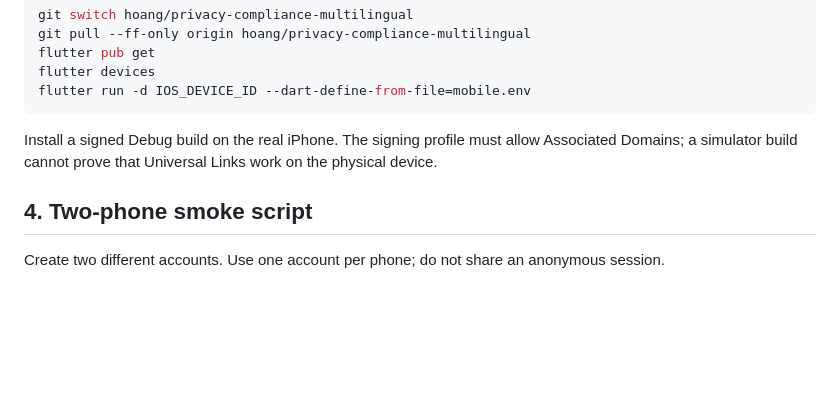
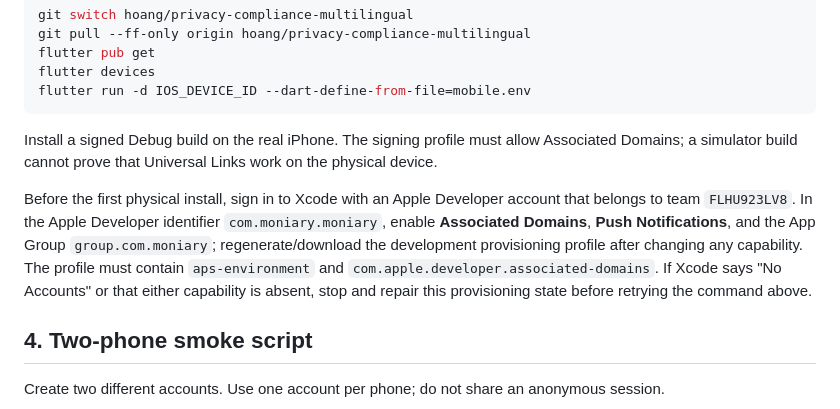
Before and after one commit to GrootTheDeveloper/moniary, a Markdown page: docs/deployment/dual-device-demo.md, the part around the change. Rendered like a GitHub page; blank space fills up the shorter version.

Commit message:
docs: record physical iOS signing gate

```diff
--- a/docs/deployment/dual-device-demo.md
+++ b/docs/deployment/dual-device-demo.md
@@ -63,6 +63,15 @@ Install a signed Debug build on the real iPhone. The signing profile must allow
 Associated Domains; a simulator build cannot prove that Universal Links work on
 the physical device.
 
+Before the first physical install, sign in to Xcode with an Apple Developer
+account that belongs to team `FLHU923LV8`. In the Apple Developer identifier
+`com.moniary.moniary`, enable **Associated Domains**, **Push Notifications**,
+and the App Group `group.com.moniary`; regenerate/download the development
+provisioning profile after changing any capability. The profile must contain
+`aps-environment` and `com.apple.developer.associated-domains`. If Xcode says
+"No Accounts" or that either capability is absent, stop and repair this
+provisioning state before retrying the command above.
+
 ## 4. Two-phone smoke script
 
 Create two different accounts. Use one account per phone; do not share an
```
